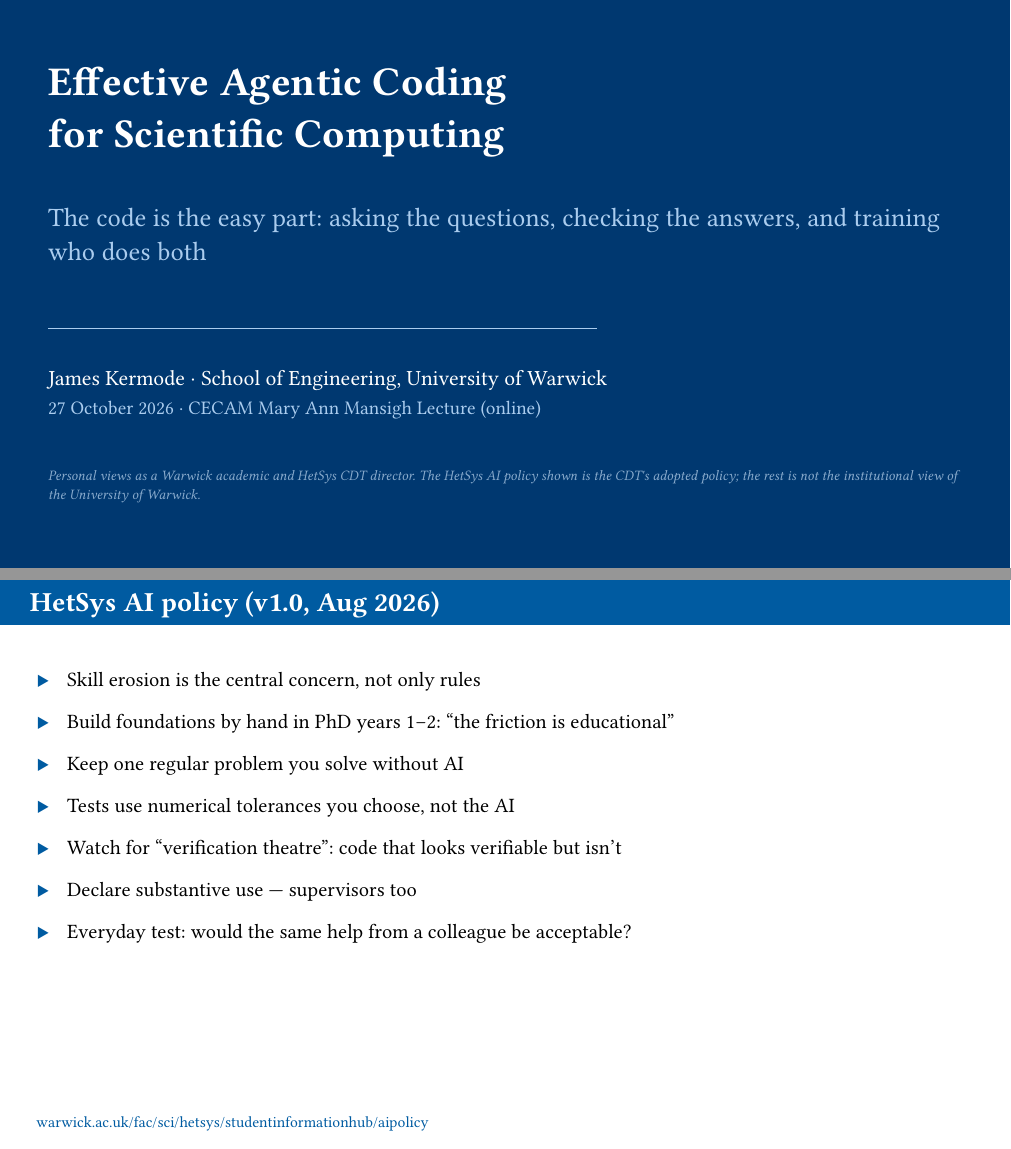
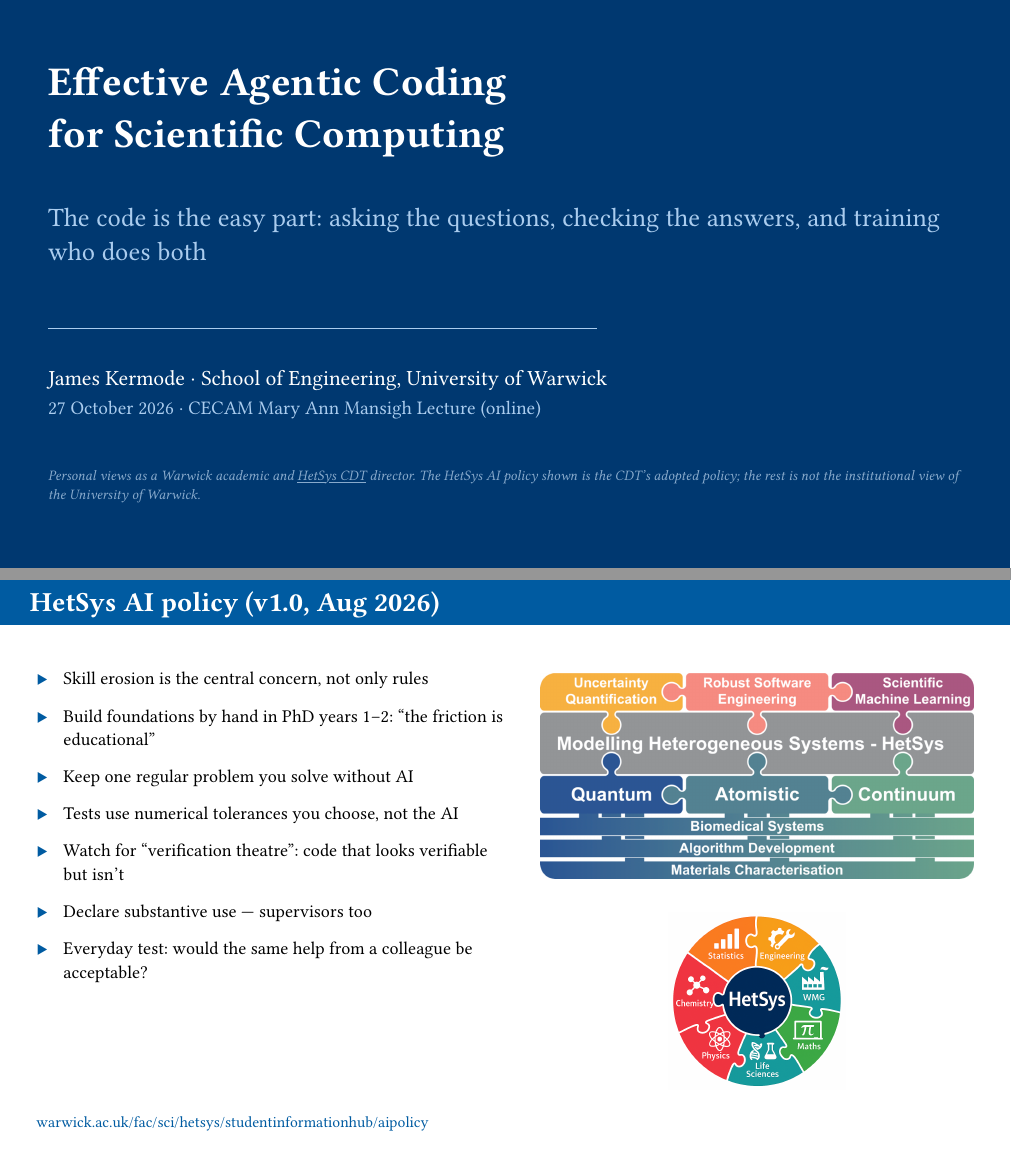
Before and after one commit to jameskermode/agentic-coding-seminar, a Typst document (agentic-coding-seminar-cecam.typ, which reads agentic-coding-seminar-shared.typ): pages 1 and 9 of 11, joined at a grey line. Compiled offline with Typst 0.15; a missing font is replaced by an installed copy or a similar font.

Commit message:
CECAM deck: HetSys schematic and jigsaw on the policy slide; link HetSys CDT
Images from warwick.ac.uk/fac/sci/hetsys (the jigsaw is PNG data despite
its .jpg URL, so it is stored as .png).

Co-Authored-By: Claude Opus 5.5 <noreply@anthropic.com>

```diff
--- a/agentic-coding-seminar-shared.typ
+++ b/agentic-coding-seminar-shared.typ
@@ -176,7 +176,7 @@
 // slides sit in the `else` branch below, unindented.
 #if version == "cecam" [
 
-#let cecam-disclaimer = "Personal views as a Warwick academic and HetSys CDT director. The HetSys AI policy shown is the CDT's adopted policy; the rest is not the institutional view of the University of Warwick."
+#let cecam-disclaimer = [Personal views as a Warwick academic and #link("https://warwick.ac.uk/fac/sci/hetsys/")[#underline[HetSys CDT]] director. The HetSys AI policy shown is the CDT's adopted policy; the rest is not the institutional view of the University of Warwick.]
 
 #titleslide(
   "Effective Agentic Coding\nfor Scientific Computing",
@@ -320,7 +320,10 @@
 
 // ── CECAM 7: HetSys AI policy ────────────────────────────────
 #slide(title: "HetSys AI policy (v1.0, Aug 2026)")[
-  #text(size: 17pt)[
+  #grid(
+    columns: (1.1fr, 1fr), gutter: 1.2em,
+    [
+      #text(size: 15pt)[
         #bullet[Skill erosion is the central concern, not only rules]
         #bullet[Build foundations by hand in PhD years 1–2: "the friction is educational"]
         #bullet[Keep one regular problem you solve without AI]
@@ -329,6 +332,15 @@
         #bullet[Declare substantive use — supervisors too]
         #bullet[Everyday test: would the same help from a colleague be acceptable?]
       ]
+    ],
+    [
+      #align(center)[
+        #image("figures/hetsys-schematic.png", width: 100%)
+        #v(0.3em)
+        #image("figures/hetsys-jigsaw.png", height: 5.2cm)
+      ]
+    ],
+  )
   #v(1fr)
   #text(size: 13pt, fill: accent)[#link("https://warwick.ac.uk/fac/sci/hetsys/studentinformationhub/aipolicy/")[warwick.ac.uk/fac/sci/hetsys/studentinformationhub/aipolicy]]
 ]
```
Also changed, not shown: agentic-coding-seminar-cecam-handout.pdf, figures/hetsys-jigsaw.png (added), figures/hetsys-schematic.png (added). Lines whose indentation alone changed are shown as unchanged.
